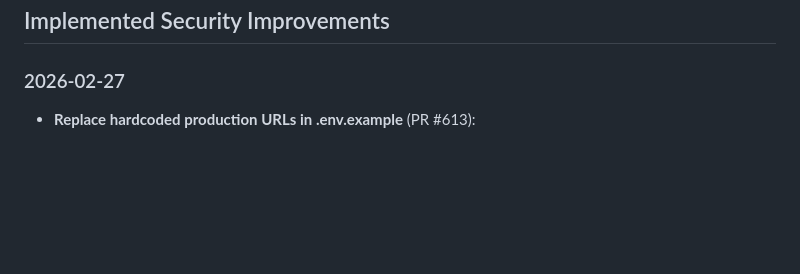
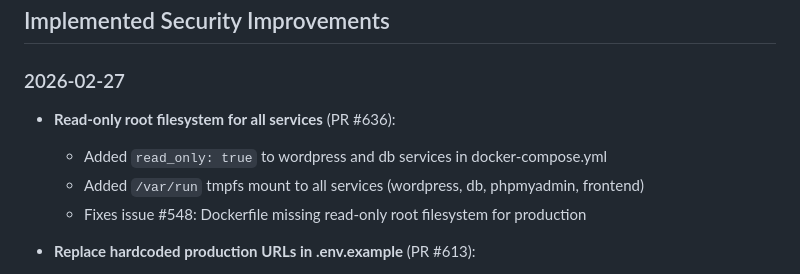
Before and after one commit to sulhimbn/headlesswp, a Markdown page: docs/security-engineer.md, the part around the change. Drawn GitHub-style; blank space fills up the shorter version.

Commit message:
docs: update security-engineer.md with PR #636

```diff
--- a/docs/security-engineer.md
+++ b/docs/security-engineer.md
@@ -28,6 +28,11 @@ This document serves as long-term memory for the security-engineer autonomous ag
 ## Implemented Security Improvements
 
 ### 2026-02-27
+- **Read-only root filesystem for all services** (PR #636):
+  - Added `read_only: true` to wordpress and db services in docker-compose.yml
+  - Added `/var/run` tmpfs mount to all services (wordpress, db, phpmyadmin, frontend)
+  - Fixes issue #548: Dockerfile missing read-only root filesystem for production
+
 - **Replace hardcoded production URLs in .env.example** (PR #613):
   - Changed mitrabantennews.com to your-domain.com placeholders
   - Prevents information disclosure of production domain names
```
